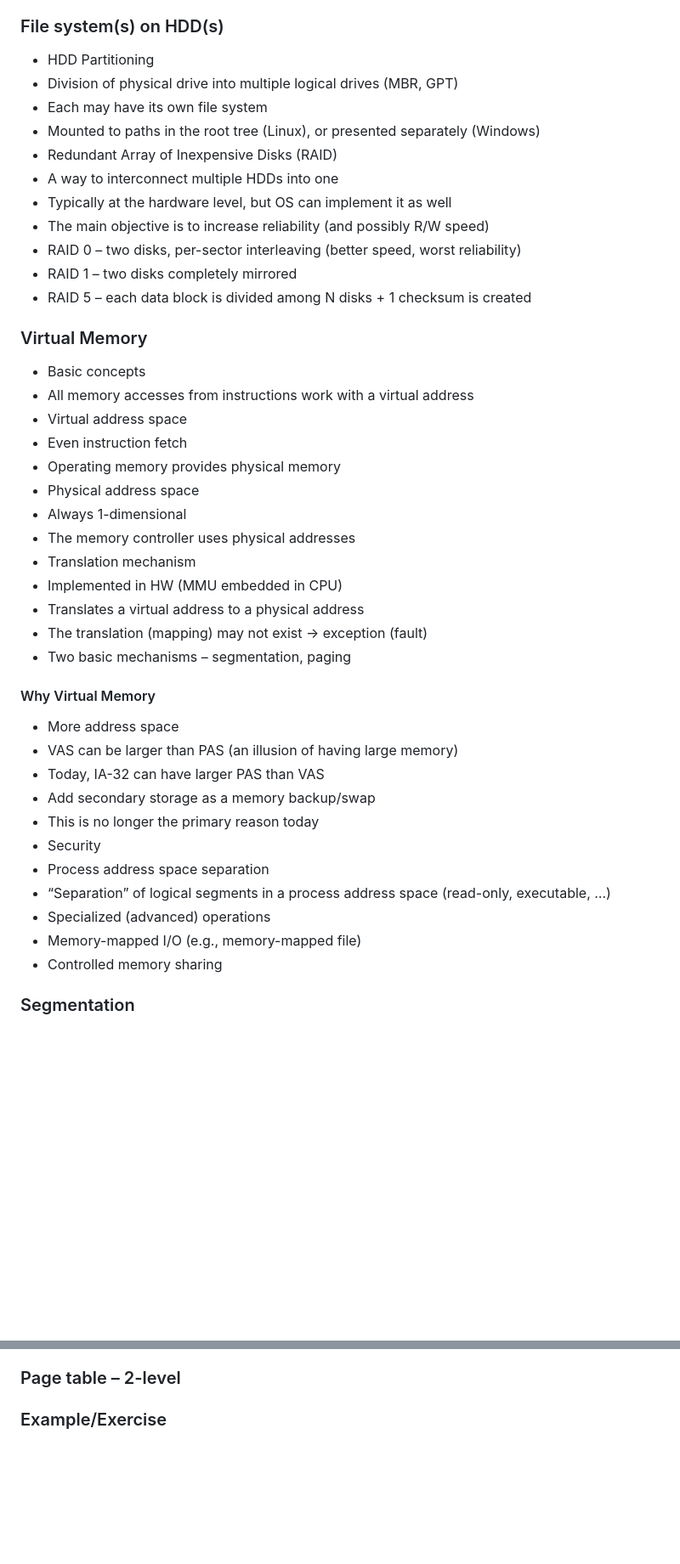
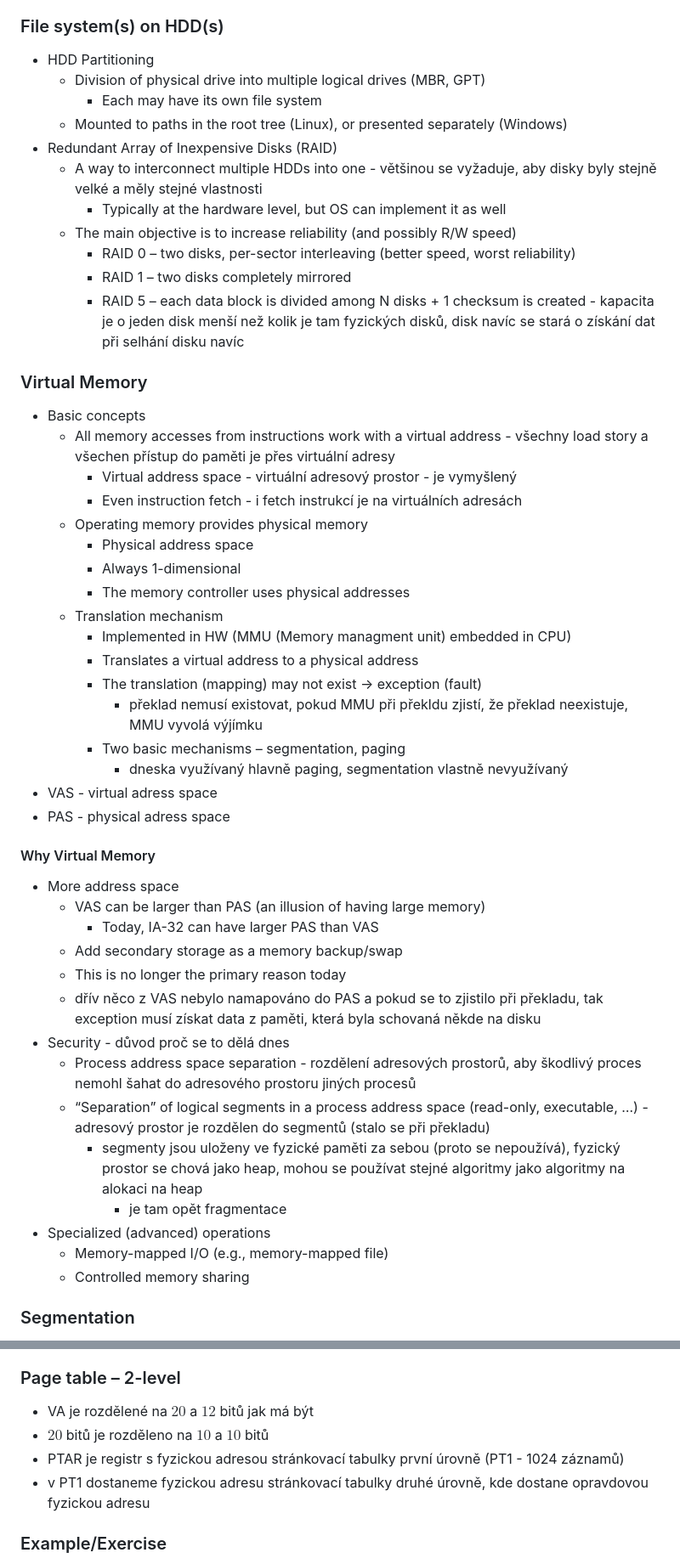
Before and after one commit to jarosmat/SchoolWork, a Markdown page: ComputerSystems/Lectures/prednaska9.md, 2 parts joined by grey strips. Shown at 85% size. GitHub-like rendering; blank space fills up the shorter version.

```diff
--- a/ComputerSystems/Lectures/prednaska9.md
+++ b/ComputerSystems/Lectures/prednaska9.md
@@ -636,41 +636,48 @@ přístupů k zařízení (uživatel to nevidí, o to se staraá kernel), takže
 - TRIM operation – special command how OS can render blocks invalid (file is deleted)
 ### File system(s) on HDD(s)
 - HDD Partitioning
-- Division of physical drive into multiple logical drives (MBR, GPT)
-- Each may have its own file system
-- Mounted to paths in the root tree (Linux), or presented separately (Windows)
+  - Division of physical drive into multiple logical drives (MBR, GPT)
+    - Each may have its own file system
+  - Mounted to paths in the root tree (Linux), or presented separately (Windows)
 - Redundant Array of Inexpensive Disks (RAID)
-- A way to interconnect multiple HDDs into one
-- Typically at the hardware level, but OS can implement it as well
-- The main objective is to increase reliability (and possibly R/W speed)
-- RAID 0 – two disks, per-sector interleaving (better speed, worst reliability)
-- RAID 1 – two disks completely mirrored
-- RAID 5 – each data block is divided among N disks + 1 checksum is created
+  - A way to interconnect multiple HDDs into one - většinou se vyžaduje, aby disky byly stejně velké a měly stejné vlastnosti
+    - Typically at the hardware level, but OS can implement it as well
+  - The main objective is to increase reliability (and possibly R/W speed)
+    - RAID 0 – two disks, per-sector interleaving (better speed, worst reliability)
+    - RAID 1 – two disks completely mirrored
+    - RAID 5 – each data block is divided among N disks + 1 checksum is created - kapacita je o jeden disk menší než kolik je tam fyzických disků, disk navíc se stará o získání dat při selhání disku navíc
 ### Virtual Memory
 - Basic concepts
-- All memory accesses from instructions work with a virtual address
-- Virtual address space
-- Even instruction fetch
-- Operating memory provides physical memory
-- Physical address space
-- Always 1-dimensional
-- The memory controller uses physical addresses
-- Translation mechanism
-- Implemented in HW (MMU embedded in CPU)
-- Translates a virtual address to a physical address
-- The translation (mapping) may not exist -> exception (fault)
-- Two basic mechanisms – segmentation, paging
+  - All memory accesses from instructions work with a virtual address - všechny load story a všechen přístup do paměti je přes virtuální adresy
+    - Virtual address space - virtuální adresový prostor - je vymyšlený
+    - Even instruction fetch - i fetch instrukcí je na virtuálních adresách
+  - Operating memory provides physical memory
+    - Physical address space
+    - Always 1-dimensional
+    - The memory controller uses physical addresses
+  - Translation mechanism
+    - Implemented in HW (MMU (Memory managment unit) embedded in CPU)
+    - Translates a virtual address to a physical address
+    - The translation (mapping) may not exist -> exception (fault)
+      - překlad nemusí existovat, pokud MMU při překldu zjistí, že překlad neexistuje, MMU vyvolá výjímku
+    - Two basic mechanisms – segmentation, paging
+      - dneska využívaný hlavně paging, segmentation vlastně nevyužívaný
+- VAS - virtual adress space
+- PAS - physical adress space
 #### Why Virtual Memory
 - More address space
-- VAS can be larger than PAS (an illusion of having large memory)
-- Today, IA-32 can have larger PAS than VAS
-- Add secondary storage as a memory backup/swap
-- This is no longer the primary reason today
-- Security
-- Process address space separation
-- “Separation” of logical segments in a process address space (read-only, executable, …)
+  - VAS can be larger than PAS (an illusion of having large memory)
+    - Today, IA-32 can have larger PAS than VAS
+  - Add secondary storage as a memory backup/swap
+  - This is no longer the primary reason today
+  - dřív něco z VAS nebylo namapováno do PAS a pokud se to zjistilo při překladu, tak exception musí získat data z paměti, která byla schovaná někde na disku
+- Security - důvod proč se to dělá dnes
+  - Process address space separation - rozdělení adresových prostorů, aby škodlivý proces nemohl šahat do adresového prostoru jiných procesů
+  - “Separation” of logical segments in a process address space (read-only, executable, …) - adresový prostor je rozdělen do segmentů (stalo se při překladu)
+    - segmenty jsou uloženy ve fyzické paměti za sebou (proto se nepoužívá), fyzický prostor se chová jako heap, mohou se používat stejné algoritmy jako algoritmy na alokaci na heap
+      - je tam opět fragmentace
 - Specialized (advanced) operations
-- Memory-mapped I/O (e.g., memory-mapped file)
-- Controlled memory sharing
+  - Memory-mapped I/O (e.g., memory-mapped file)
+  - Controlled memory sharing
 ### Segmentation
 - Concepts
@@ -724,7 +746,10 @@ table
 a frame number
 - 0-level page tables (MIPS)
 ### Page table – 2-level
-
+- VA je rozdělené na $20$ a $12$ bitů jak má být
+- $20$ bitů je rozděleno na $10$ a $10$ bitů
+- PTAR je registr s fyzickou adresou stránkovací tabulky první úrovně (PT1 - 1024 záznamů)
+- v PT1 dostaneme fyzickou adresu stránkovací tabulky druhé úrovně, kde dostane opravdovou fyzickou adresu
 ### Example/Exercise
 - Having the following code
 executed on IA-32
```
Also changed, not shown: other parts of ComputerSystems/Lectures/prednaska9.md (+50 -40 lines).
